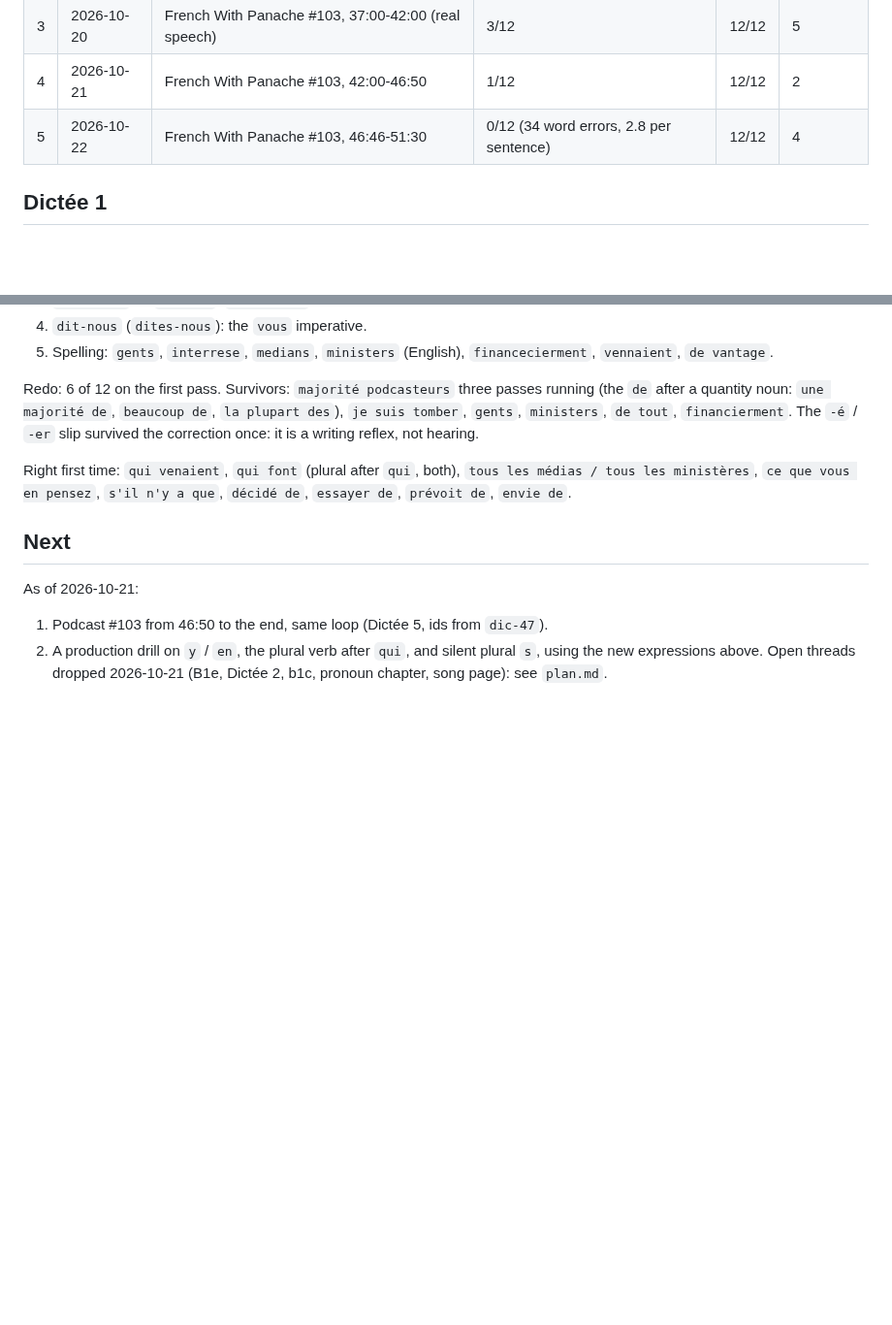
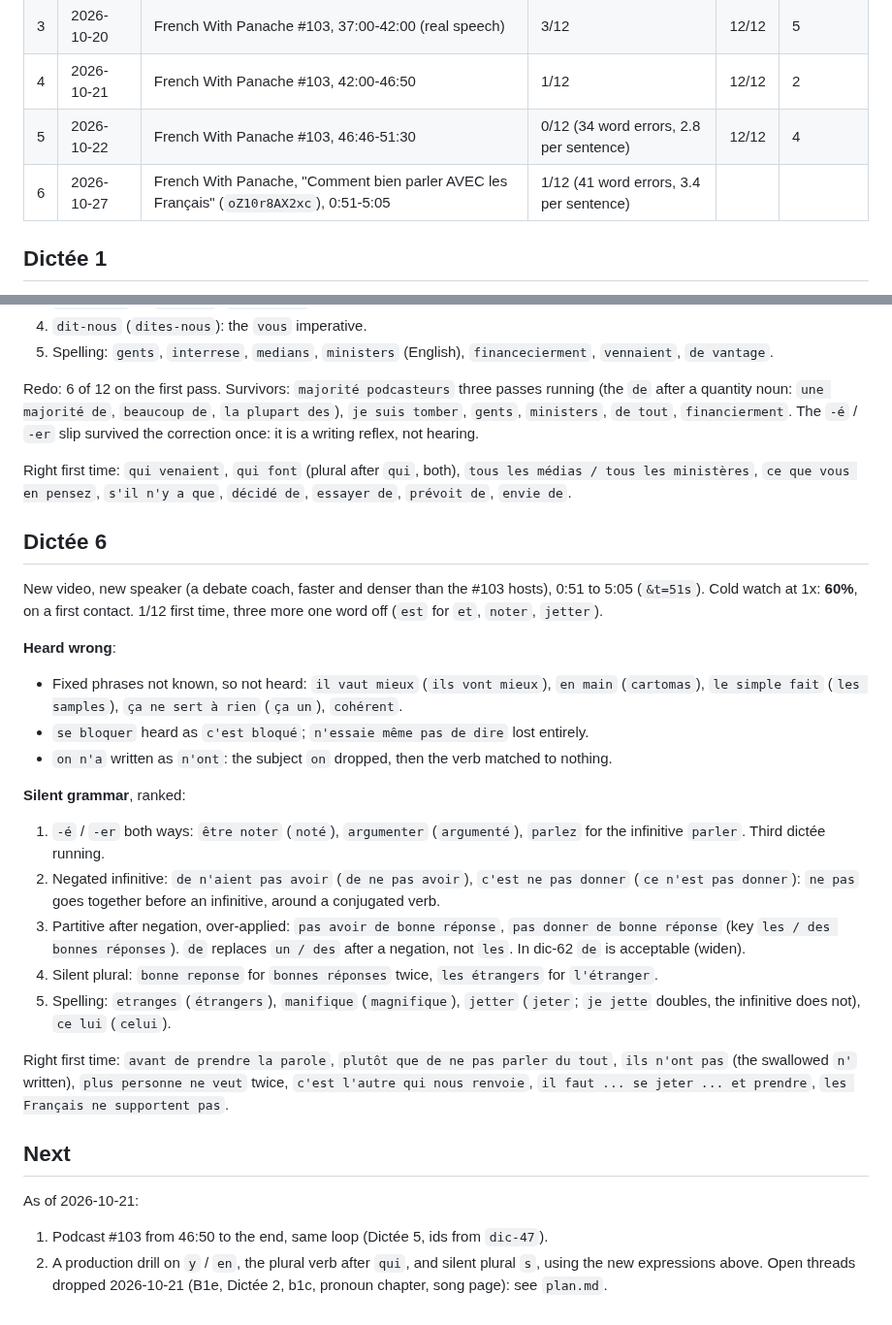
Before and after one commit to yarivg/studying-french, a Markdown page: study-log/dictee.md, 2 parts joined by grey strips. Shown at 97% size. Rendered like a GitHub page; blank space fills up the shorter version.

Commit message:
Log Dictée 6 first attempt and the 60% cold watch of a new video

```diff
--- a/study-log/dictee.md
+++ b/study-log/dictee.md
@@ -12,6 +12,7 @@ Banks: `dictee-<N>.bank.js`, ids `dic-NN`, never reused.
 | 3 | 2026-10-20 | French With Panache #103, 37:00-42:00 (real speech) | 3/12 | 12/12 | 5 |
 | 4 | 2026-10-21 | French With Panache #103, 42:00-46:50 | 1/12 | 12/12 | 2 |
 | 5 | 2026-10-22 | French With Panache #103, 46:46-51:30 | 0/12 (34 word errors, 2.8 per sentence) | 12/12 | 4 |
+| 6 | 2026-10-27 | French With Panache, "Comment bien parler AVEC les Français" (`oZ10r8AX2xc`), 0:51-5:05 | 1/12 (41 word errors, 3.4 per sentence) | | |
 
 ## Dictée 1
 
@@ -127,6 +128,34 @@ Right first time: `qui venaient`, `qui font` (plural after `qui`, both), `tous l
 les ministères`, `ce que vous en pensez`, `s'il n'y a que`, `décidé de`, `essayer de`,
 `prévoit de`, `envie de`.
 
+## Dictée 6
+
+New video, new speaker (a debate coach, faster and denser than the #103 hosts), 0:51 to 5:05
+(`&t=51s`). Cold watch at 1x: **60%**, on a first contact. 1/12 first time, three more one word
+off (`est` for `et`, `noter`, `jetter`).
+
+**Heard wrong**:
+- Fixed phrases not known, so not heard: `il vaut mieux` (`ils vont mieux`), `en main`
+  (`cartomas`), `le simple fait` (`les samples`), `ça ne sert à rien` (`ça un`), `cohérent`.
+- `se bloquer` heard as `c'est bloqué`; `n'essaie même pas de dire` lost entirely.
+- `on n'a` written as `n'ont`: the subject `on` dropped, then the verb matched to nothing.
+
+**Silent grammar**, ranked:
+1. `-é` / `-er` both ways: `être noter` (`noté`), `argumenter` (`argumenté`), `parlez` for the
+   infinitive `parler`. Third dictée running.
+2. Negated infinitive: `de n'aient pas avoir` (`de ne pas avoir`), `c'est ne pas donner` (`ce
+   n'est pas donner`): `ne pas` goes together before an infinitive, around a conjugated verb.
+3. Partitive after negation, over-applied: `pas avoir de bonne réponse`, `pas donner de bonne
+   réponse` (key `les / des bonnes réponses`). `de` replaces `un / des` after a negation, not
+   `les`. In dic-62 `de` is acceptable (widen).
+4. Silent plural: `bonne reponse` for `bonnes réponses` twice, `les étrangers` for `l'étranger`.
+5. Spelling: `etranges` (`étrangers`), `manifique` (`magnifique`), `jetter` (`jeter`; `je jette`
+   doubles, the infinitive does not), `ce lui` (`celui`).
+
+Right first time: `avant de prendre la parole`, `plutôt que de ne pas parler du tout`, `ils n'ont
+pas` (the swallowed `n'` written), `plus personne ne veut` twice, `c'est l'autre qui nous renvoie`,
+`il faut ... se jeter ... et prendre`, `les Français ne supportent pas`.
+
 ## Next
 
 As of 2026-10-21:
```
